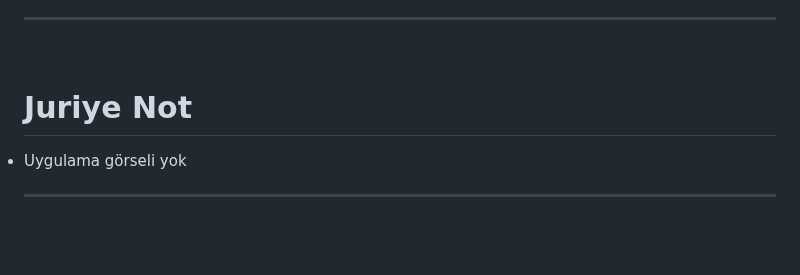
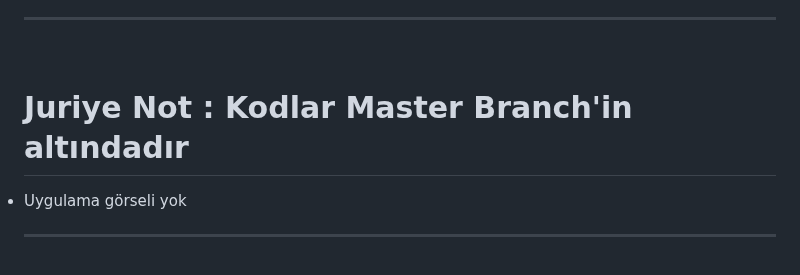
Before and after one commit to busraltunay/148-flutter, a Markdown page: README.md, the part around the change. Drawn GitHub-style; blank space fills up the shorter version.

```diff
--- a/README.md
+++ b/README.md
@@ -69,7 +69,7 @@ Keşfetmenin ve seyahat etmenin kolay yolu! Uygulamamız, en ucuz uçak biletler
 
 <br>
 
-<h1>Juriye Not</h1>
+<h1>Juriye Not : Kodlar Master Branch'in altındadır </h1>
   <li> Uygulama görseli yok </li>
     <hr>
    <br>
```
